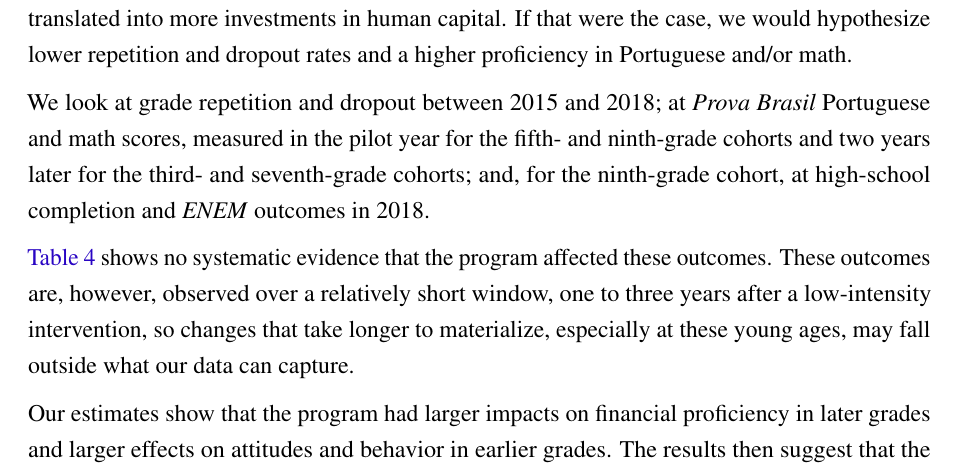
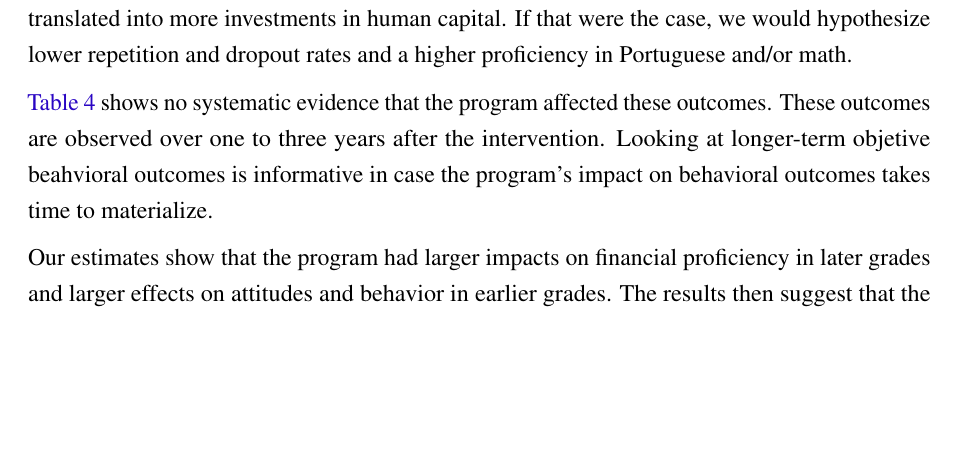
Before and after one commit to vivianamorim/financial-education-brazil, a LaTeX document (Paper/Fin_Lit_Paper.tex, which reads Paper/05_results.tex): part of page 19 of 40, cut so that both start at the same text, the shorter picture padded with empty space. Compiled offline with pdfLaTeX.

Commit message:
Revise results section for clarity and coherence
Rephrase sentences for clarity and improve flow regarding the analysis of grade repetition, dropout rates, and long-term outcomes.

```diff
--- a/Paper/05_results.tex
+++ b/Paper/05_results.tex
@@ -52,9 +52,9 @@ We further explore whether the program affected students' behavioral outcomes. T
 
 Finally, we test whether the gains in financial proficiency and the more prudent attitudes toward saving and consumption, which might indicate that students became more forward-looking, translated into more investments in human capital. If that were the case, we would hypothesize lower repetition and dropout rates and a higher proficiency in Portuguese and/or math.
 
-We look at grade repetition and dropout between 2015 and 2018; at \textit{Prova Brasil} Portuguese and math scores, measured in the pilot year for the fifth- and ninth-grade cohorts and two years later for the third- and seventh-grade cohorts; and, for the ninth-grade cohort, at high-school completion and \textit{ENEM} outcomes in 2018.
+%We look at grade repetition and dropout between 2015 and 2018; at \textit{Prova Brasil} Portuguese and math scores, measured in the pilot year for the fifth- and ninth-grade cohorts and two years later for the third- and seventh-grade cohorts; and, for the ninth-grade cohort, at high-school completion and \textit{ENEM} outcomes in 2018.
 
-\autoref{tab:long-lasting} shows no systematic evidence that the program affected these outcomes. These outcomes are, however, observed over a relatively short window, one to three years after a low-intensity intervention, so changes that take longer to materialize, especially at these young ages, may fall outside what our data can capture.
+\autoref{tab:long-lasting} shows no systematic evidence that the program affected these outcomes. These outcomes are observed over one to three years after the intervention. Looking at longer-term objetive beahvioral outcomes is informative in case the program's impact on behavioral outcomes takes time to materialize.
 
 \begin{table}[ht]
 \centering
```
